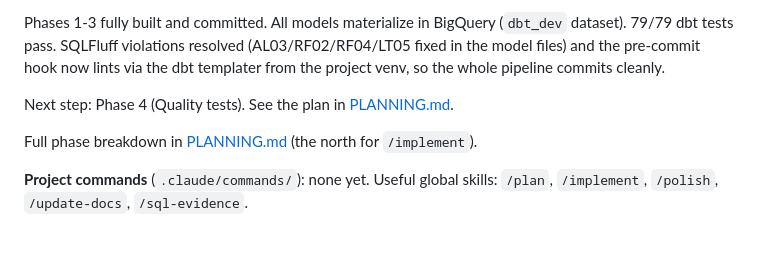
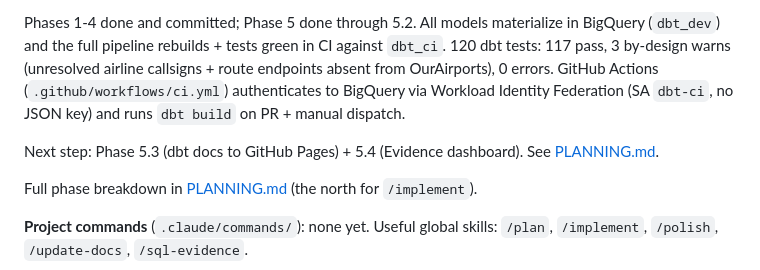
Before and after one commit to joacoferrer00/headwind, a Markdown page: CLAUDE.md, the part around one of its changes. Rendered like a GitHub page; blank space fills up the shorter version.

```diff
--- a/CLAUDE.md
+++ b/CLAUDE.md
@@ -37,10 +37,13 @@ SQL; he steers the agent that writes it.
 
-Phases 1-3 fully built and committed. All models materialize in BigQuery (`dbt_dev`
-dataset). 79/79 dbt tests pass. SQLFluff violations resolved (AL03/RF02/RF04/LT05 fixed
-in the model files) and the pre-commit hook now lints via the dbt templater from the
-project venv, so the whole pipeline commits cleanly.
+Phases 1-4 done and committed; Phase 5 done through 5.2. All models materialize in
+BigQuery (`dbt_dev`) and the full pipeline rebuilds + tests green in CI against `dbt_ci`.
+120 dbt tests: 117 pass, 3 by-design warns (unresolved airline callsigns + route
+endpoints absent from OurAirports), 0 errors. GitHub Actions (`.github/workflows/ci.yml`)
+authenticates to BigQuery via Workload Identity Federation (SA `dbt-ci`, no JSON key) and
+runs `dbt build` on PR + manual dispatch.
 
-Next step: Phase 4 (Quality tests). See the plan in [PLANNING.md](PLANNING.md).
+Next step: Phase 5.3 (dbt docs to GitHub Pages) + 5.4 (Evidence dashboard). See
+[PLANNING.md](PLANNING.md).
 
 Full phase breakdown in [PLANNING.md](PLANNING.md) (the north for `/implement`).
 
```
Also changed, not shown: other parts of CLAUDE.md (+1 -1 lines), PLANNING.md (+40 -30 lines).
